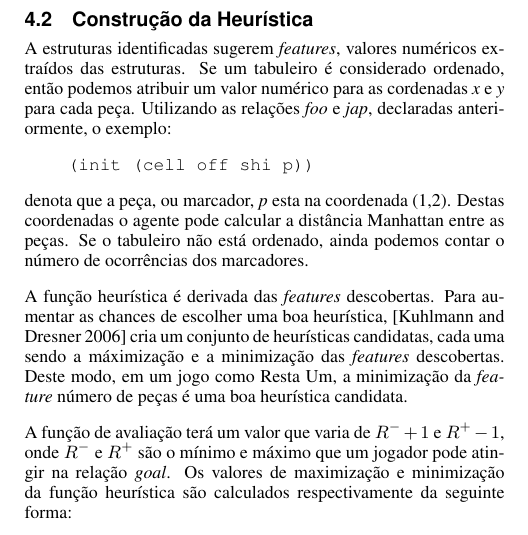
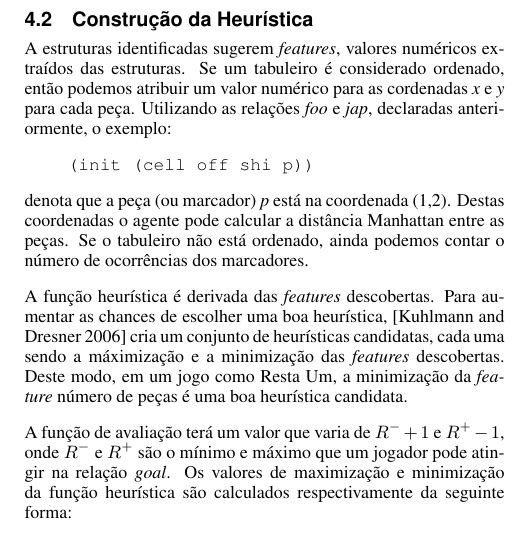
Before and after one commit to ulyssesb/Artigos, a LaTeX document (ggp_mini_survey/src/main.tex, which reads ggp_mini_survey/input/heuristica.tex): part of one column of page 3 of 4, cut so that both start at the same text. Compiled offline with pdfLaTeX.

Commit message:
Correções ortográficas

```diff
--- a/ggp_mini_survey/input/heuristica.tex
+++ b/ggp_mini_survey/input/heuristica.tex
@@ -72,7 +72,7 @@ A estruturas identificadas sugerem {\it features}, valores numéricos extraídos
 \begin{verbatim}
     (init (cell off shi p))
 \end{verbatim}
-denota que a peça, ou marcador, {\it p} esta na coordenada (1,2). Destas coordenadas o agente pode calcular a distância Manhattan entre as peças. Se o tabuleiro não está ordenado, ainda podemos contar o número de ocorrências dos marcadores.
+denota que a peça (ou marcador) {\it p} está na coordenada (1,2). Destas coordenadas o agente pode calcular a distância Manhattan entre as peças. Se o tabuleiro não está ordenado, ainda podemos contar o número de ocorrências dos marcadores.
 
 A função heurística é derivada das {\it features} descobertas. Para aumentar as chances de escolher uma boa heurística, \cite{dresner} cria um conjunto de heurísticas candidatas, cada uma sendo a máximização e a minimização das {\it features} descobertas. Deste modo, em um jogo como Resta Um, a minimização da {\it feature} número de peças é uma boa heurística candidata.
 
```
